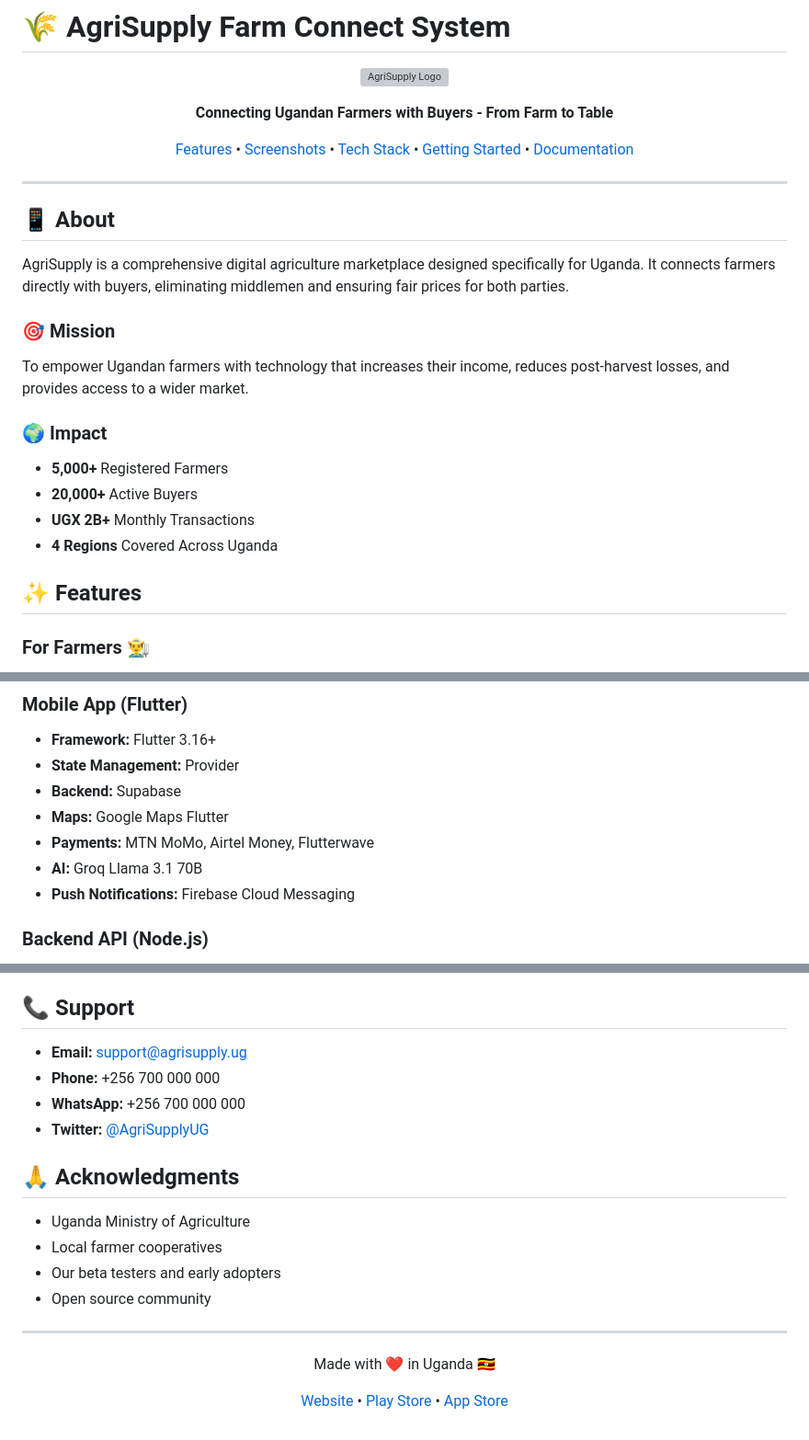
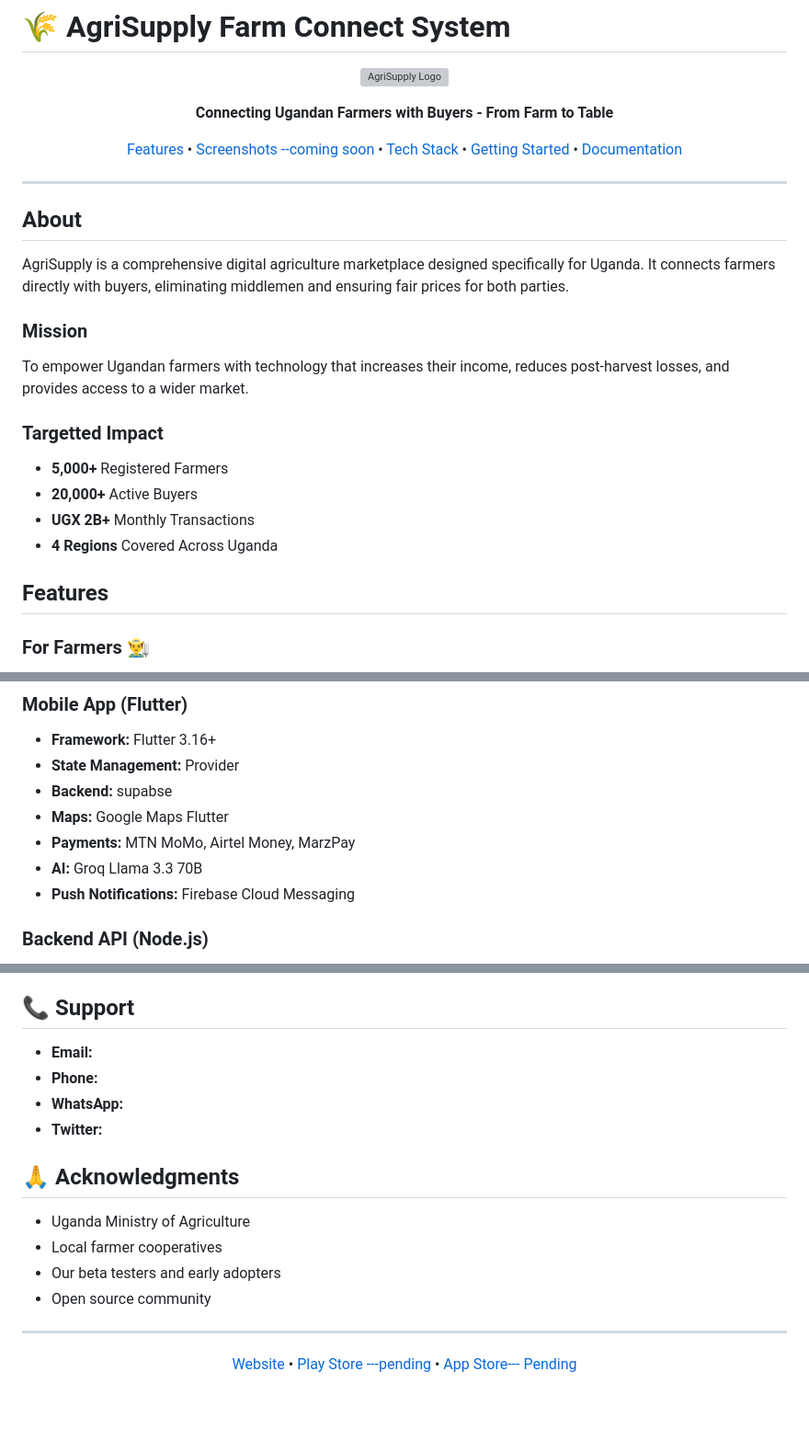
Before and after one commit to Marcelofury/AgriSupply-Farm-Connect-System, a Markdown page: README.md, 3 parts joined by grey strips. Shown at 92% size. Rendered like a GitHub page; blank space fills up the shorter version; grey boxes are pictures that could not be loaded.

Commit message:
Revise README content and formatting
Updated various sections in the README to improve clarity and accuracy, including feature descriptions, mission statement, and contact information.

```diff
--- a/README.md
+++ b/README.md
@@ -9,8 +9,8 @@
 </p>
 
 <p align="center">
-  <a href="#features">Features</a> •
-  <a href="#screenshots">Screenshots</a> •
+  <a href="#features">Features </a> •
+  <a href="#screenshots">Screenshots --coming soon</a> •
   <a href="#tech-stack">Tech Stack</a> •
   <a href="#getting-started">Getting Started</a> •
   <a href="#documentation">Documentation</a>
@@ -18,20 +18,20 @@
 
 ---
 
-## 📱 About
+##  About
 
 AgriSupply is a comprehensive digital agriculture marketplace designed specifically for Uganda. It connects farmers directly with buyers, eliminating middlemen and ensuring fair prices for both parties.
 
-### 🎯 Mission
+###  Mission
 To empower Ugandan farmers with technology that increases their income, reduces post-harvest losses, and provides access to a wider market.
 
-### 🌍 Impact
+### Targetted Impact
 - **5,000+** Registered Farmers
 - **20,000+** Active Buyers
 - **UGX 2B+** Monthly Transactions
 - **4 Regions** Covered Across Uganda
 
-## ✨ Features
+##  Features
 
 ### For Farmers 👨‍🌾
 - **Easy Product Listing** - List products with photos, descriptions, and pricing
@@ -79,10 +80,10 @@ To empower Ugandan farmers with technology that increases their income, reduces
 ### Mobile App (Flutter)
 - **Framework:** Flutter 3.16+
 - **State Management:** Provider
-- **Backend:** Supabase
+- **Backend:** supabse
 - **Maps:** Google Maps Flutter
-- **Payments:** MTN MoMo, Airtel Money, Flutterwave
-- **AI:** Groq Llama 3.1 70B
+- **Payments:** MTN MoMo, Airtel Money, MarzPay
+- **AI:** Groq Llama 3.3 70B
 - **Push Notifications:** Firebase Cloud Messaging
 
 ### Backend API (Node.js)
@@ -249,10 +250,10 @@ This project is licensed under the MIT License - see the [LICENSE](LICENSE) file
 
 ## 📞 Support
 
-- **Email:** support@agrisupply.ug
-- **Phone:** +256 700 000 000
-- **WhatsApp:** +256 700 000 000
-- **Twitter:** [@AgriSupplyUG](https://twitter.com/AgriSupplyUG)
+- **Email:**
+- **Phone:**
+- **WhatsApp:**
+- **Twitter:**
 
 ## 🙏 Acknowledgments
 
@@ -263,12 +264,10 @@ This project is licensed under the MIT License - see the [LICENSE](LICENSE) file
 
 ---
 
-<p align="center">
-  Made with ❤️ in Uganda 🇺🇬
-</p>
+
 
 <p align="center">
   <a href="https://agrisupply.ug">Website</a> •
-  <a href="https://play.google.com/store/apps/details?id=ug.agrisupply.app">Play Store</a> •
-  <a href="https://apps.apple.com/app/agrisupply">App Store</a>
+  <a href="https://play.google.com/store/apps/details?id=ug.agrisupply.app">Play Store ---pending </a> •
+  <a href="https://apps.apple.com/app/agrisupply">App Store--- Pending</a>
 </p>
```
Also changed, not shown: other parts of README.md (+3 -2 lines).
